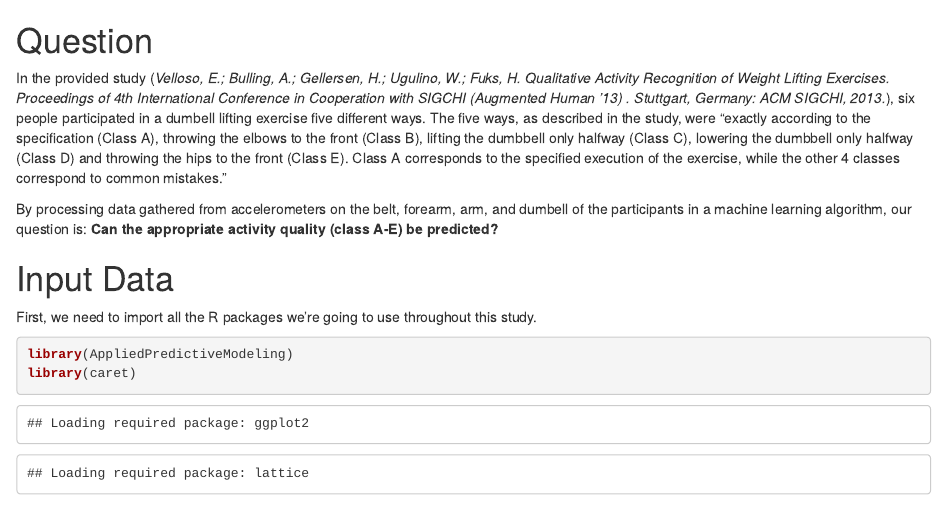
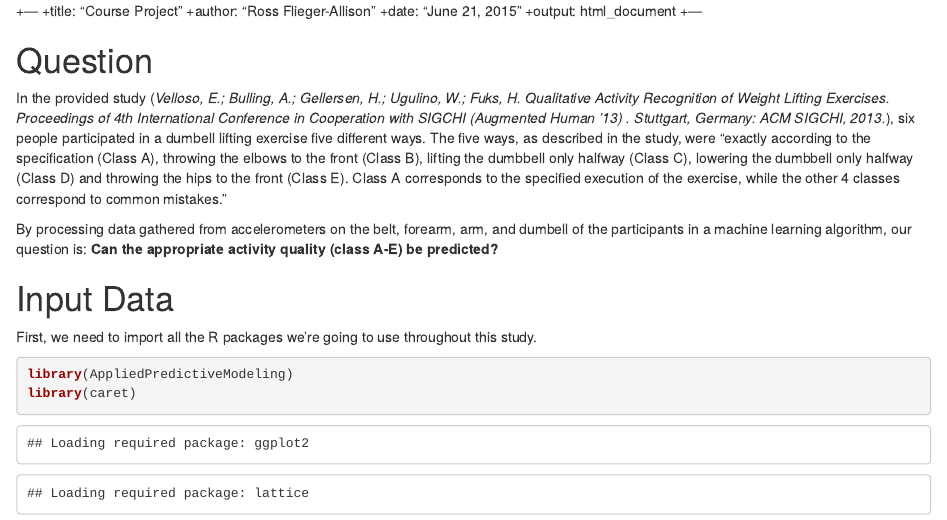
Before and after one commit to nhchi/practical-machine-learning, an R Markdown document (Course Project.Rmd): the page in a window 1100 px wide, from its top. Rendered offline with R 4.5, knitr and Pandoc, with nearby package versions; some code elsewhere in the file could not run offline.

Commit message:
Update Course Project.Rmd

```diff
--- a/Course Project.Rmd
+++ b/Course Project.Rmd
@@ -1,3 +1,10 @@
+
++---
+ +title: "Course Project"
+ +author: "Ross Flieger-Allison"
+ +date: "June 21, 2015"
+ +output: html_document
++---
 
 # Question
 
```
